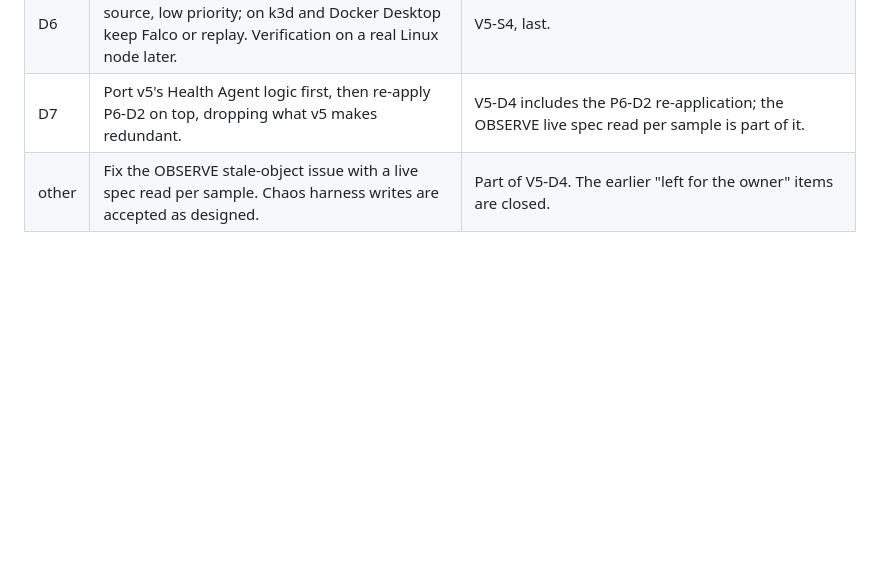
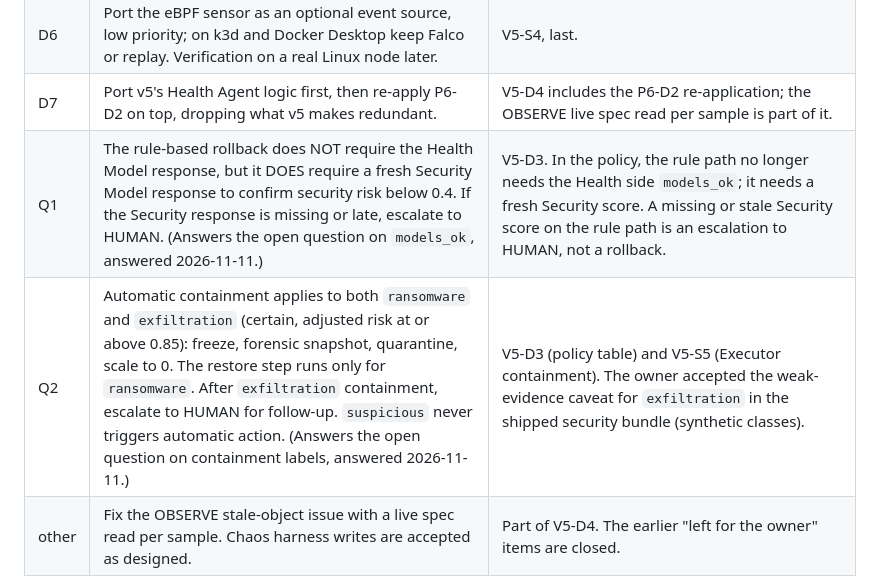
Before and after one commit to PRATHVI9607/Unisys_Model, a Markdown page: docs/kubeheal/V5_INTEGRATION_PLAN.md, the part around the change. Rendered like a GitHub page; blank space fills up the shorter version.

Commit message:
docs: record owner answers Q1 (rule rollback needs fresh Security response) and Q2 (containment for ransomware and exfiltration)

```diff
--- a/docs/kubeheal/V5_INTEGRATION_PLAN.md
+++ b/docs/kubeheal/V5_INTEGRATION_PLAN.md
@@ -352,6 +352,8 @@ Suggested sequence: V5-0a, V5-0b, V5-D1, V5-D2, V5-D6, V5-D3, V5-I1, V5-S1, V5-S
 | D5 | Port cgroup-freeze containment: the Executor issues the contain request (kill-switch gate, ledger); the node-local Security Agent freezes and also checks the mode. Order: freeze, forensic snapshot, quarantine, scale to 0, then restore. | V5-S5. Executor and RBAC changes, stronger agent only. |
 | D6 | Port the eBPF sensor as an optional event source, low priority; on k3d and Docker Desktop keep Falco or replay. Verification on a real Linux node later. | V5-S4, last. |
 | D7 | Port v5's Health Agent logic first, then re-apply P6-D2 on top, dropping what v5 makes redundant. | V5-D4 includes the P6-D2 re-application; the OBSERVE live spec read per sample is part of it. |
+| Q1 | The rule-based rollback does NOT require the Health Model response, but it DOES require a fresh Security Model response to confirm security risk below 0.4. If the Security response is missing or late, escalate to HUMAN. (Answers the open question on `models_ok`, answered 2026-11-11.) | V5-D3. In the policy, the rule path no longer needs the Health side `models_ok`; it needs a fresh Security score. A missing or stale Security score on the rule path is an escalation to HUMAN, not a rollback. |
+| Q2 | Automatic containment applies to both `ransomware` and `exfiltration` (certain, adjusted risk at or above 0.85): freeze, forensic snapshot, quarantine, scale to 0. The restore step runs only for `ransomware`. After `exfiltration` containment, escalate to HUMAN for follow-up. `suspicious` never triggers automatic action. (Answers the open question on containment labels, answered 2026-11-11.) | V5-D3 (policy table) and V5-S5 (Executor containment). The owner accepted the weak-evidence caveat for `exfiltration` in the shipped security bundle (synthetic classes). |
 | other | Fix the OBSERVE stale-object issue with a live spec read per sample. Chaos harness writes are accepted as designed. | Part of V5-D4. The earlier "left for the owner" items are closed. |
 
 Facts found while executing wave 1 that refine section 6: the shipped security bundle lists 40 features while the current feature code emits 45 (five transform features are missing from the bundle), so every caller must pass features through `ModelBundle.restrict()`; the shipped security bundle's conformal and accuracy figures are not evidence (synthetic classes, `conformal_q` of about 4e-6, serving floor 0.05 does the work). Details in `docs/kubeheal/PROGRESS.md`.
```
Also changed, not shown: docs/kubeheal/NEXT_FOR_CODEX.md (+5 -3 lines), docs/kubeheal/PROGRESS.md (+1 -1 lines).
